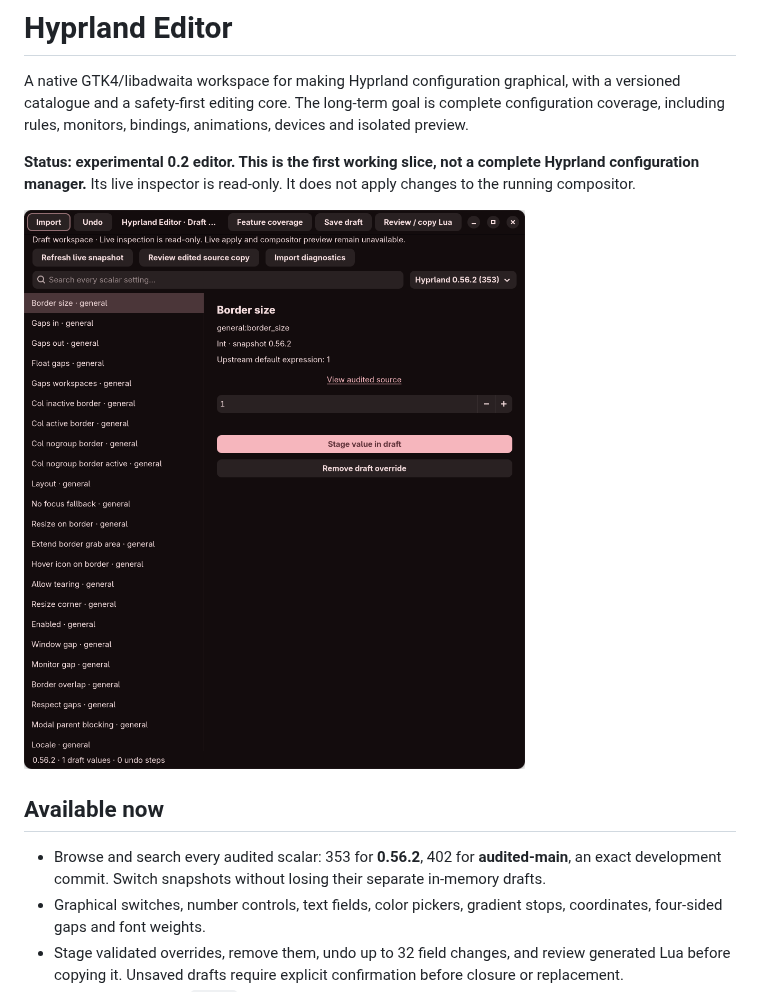
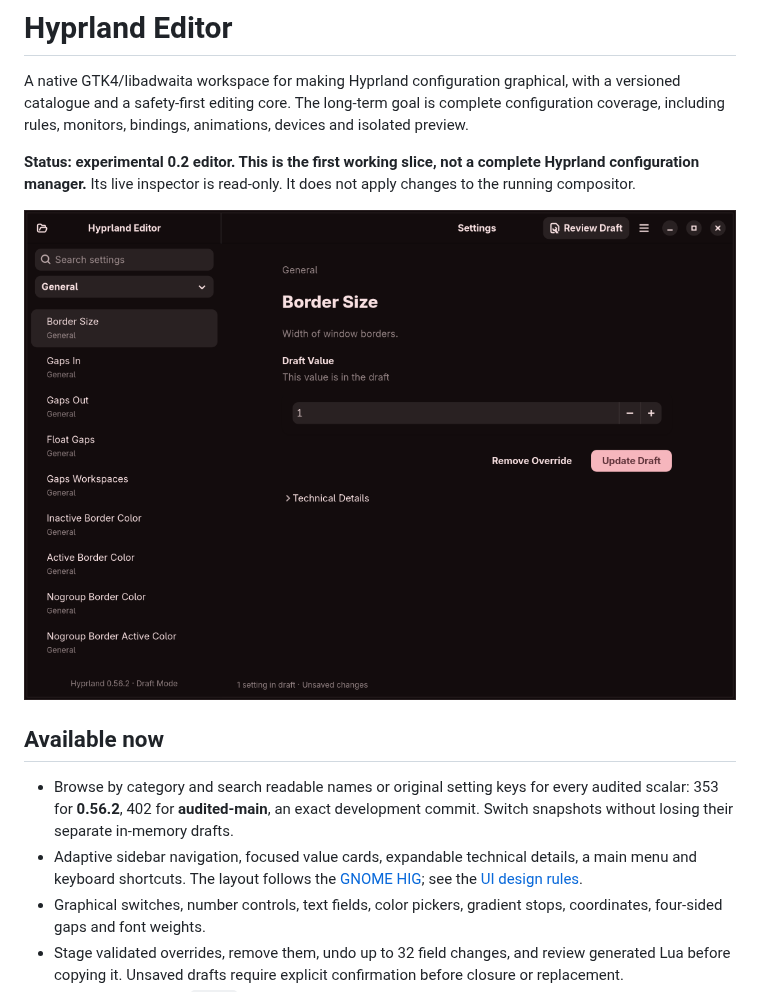
Before and after one commit to aman696/hyprland-editor, a Markdown page: README.md, the part around the change. GitHub-like rendering; pictures changed too: docs/screenshots/draft-workspace.png.

Commit message:
Simplify the editor with adaptive navigation and focused controls

```diff
--- a/README.md
+++ b/README.md
@@ -8,7 +8,8 @@ A native GTK4/libadwaita workspace for making Hyprland configuration graphical,
 
 ## Available now
 
-- Browse and search every audited scalar: 353 for **0.56.2**, 402 for **audited-main**, an exact development commit. Switch snapshots without losing their separate in-memory drafts.
+- Browse by category and search readable names or original setting keys for every audited scalar: 353 for **0.56.2**, 402 for **audited-main**, an exact development commit. Switch snapshots without losing their separate in-memory drafts.
+- Adaptive sidebar navigation, focused value cards, expandable technical details, a main menu and keyboard shortcuts. The layout follows the [GNOME HIG](https://developer.gnome.org/hig/principles.html); see the [UI design rules](docs/ui-design.md).
 - Graphical switches, number controls, text fields, color pickers, gradient stops, coordinates, four-sided gaps and font weights.
 - Stage validated overrides, remove them, undo up to 32 field changes, and review generated Lua before copying it. Unsaved drafts require explicit confirmation before closure or replacement.
 - Import literal legacy `.conf` settings without executing commands, expanding variables or following `source` directives. Skipped lines and repeated keys are reported. This is a partial import, not an effective-state reader or source-preserving round trip.
```
Also changed, not shown: docs/ui-design.md (added, +47 -0 lines), docs/validation.md (+14 -0 lines), docs/screenshots/narrow-editor.png (added), 4 other files.
